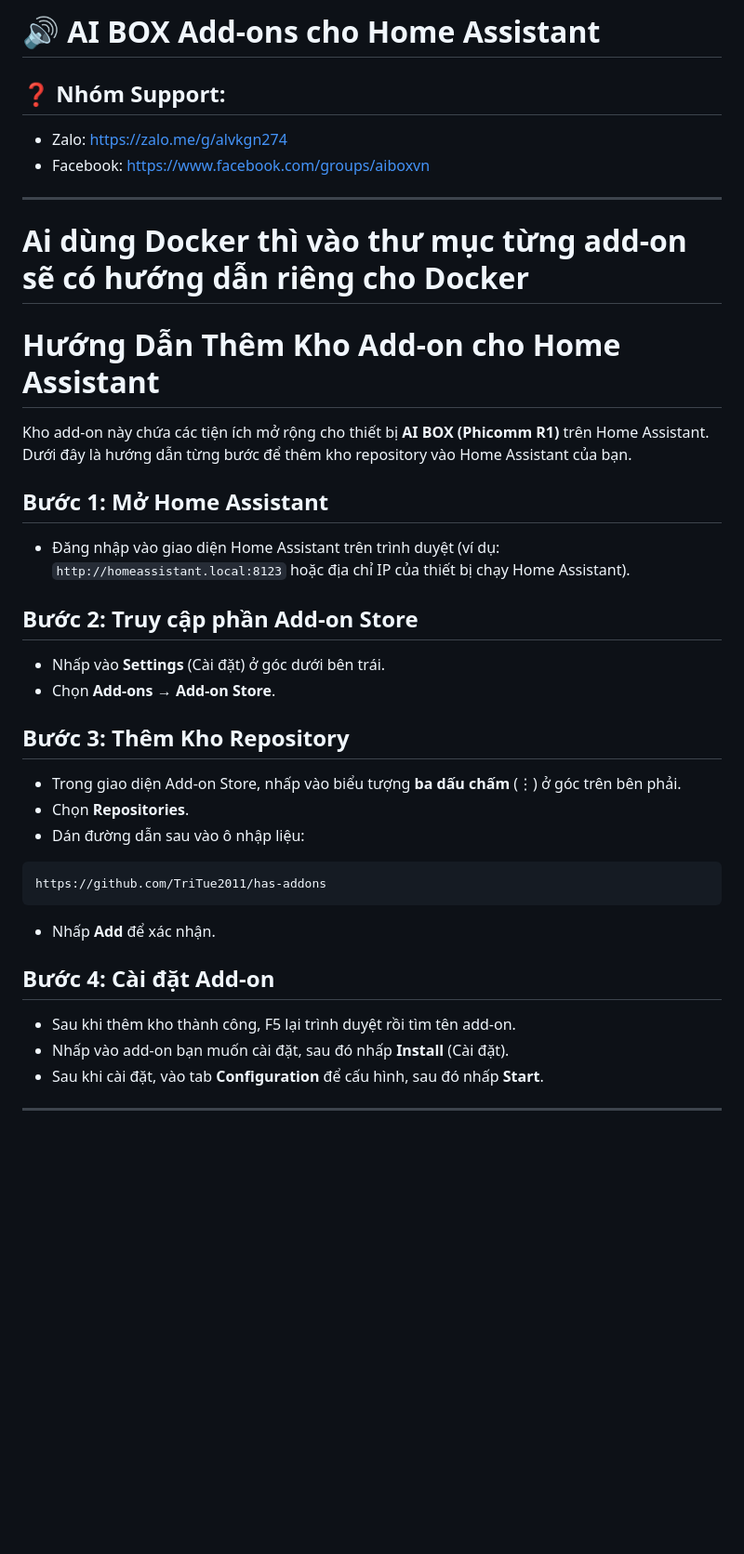
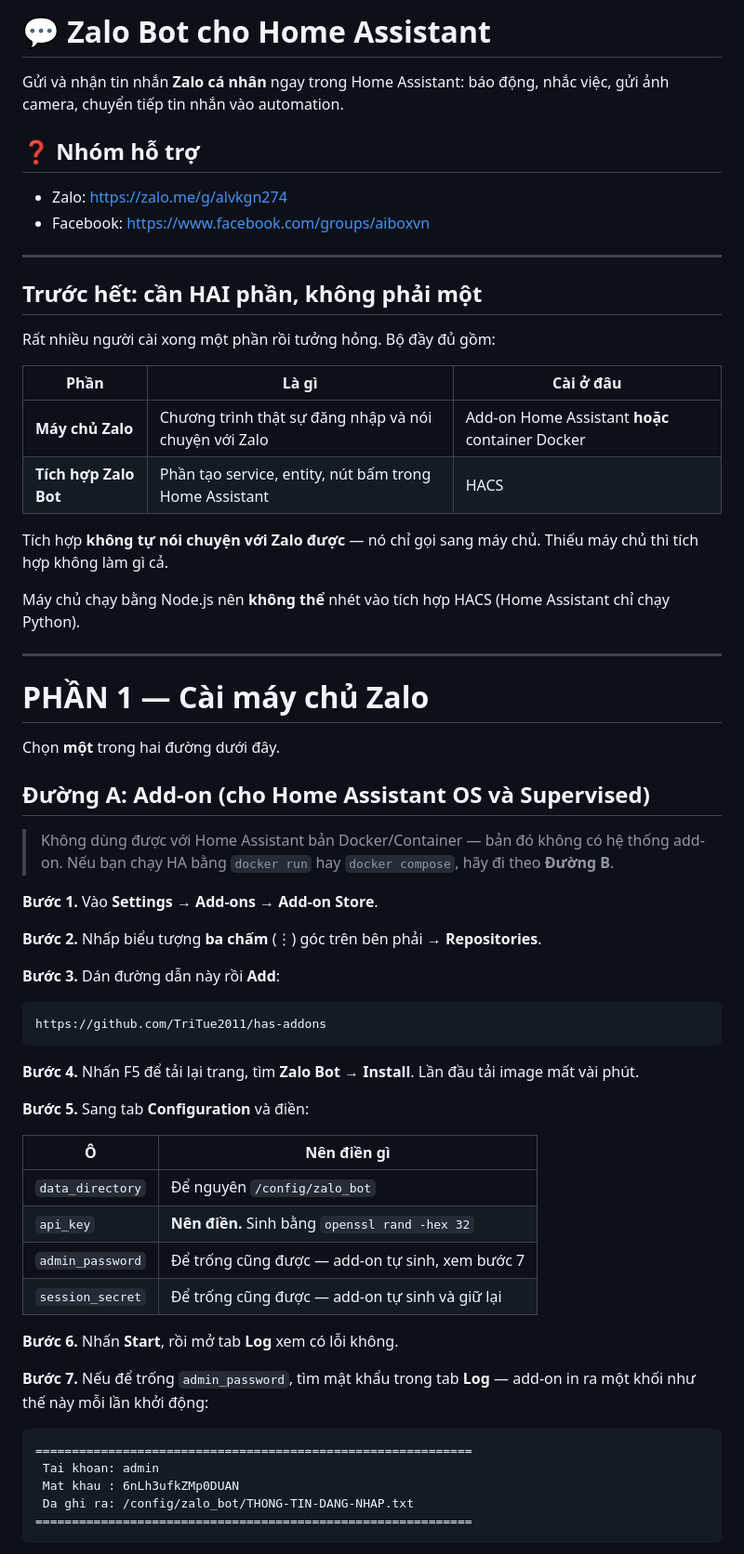
Before and after one commit to TriTue2011/has-addons, a Markdown page: README.md, the part around one of its changes. Shown at 93% size. Drawn GitHub-style; blank space fills up the shorter version.

````diff
--- a/README.md
+++ b/README.md
@@ -1,40 +1,74 @@
-# 🔊 AI BOX Add-ons cho Home Assistant
+# 💬 Zalo Bot cho Home Assistant
 
-## ❓ Nhóm Support:
+Gửi và nhận tin nhắn **Zalo cá nhân** ngay trong Home Assistant: báo động, nhắc
+việc, gửi ảnh camera, chuyển tiếp tin nhắn vào automation.
+
+## ❓ Nhóm hỗ trợ
+
 - Zalo: https://zalo.me/g/alvkgn274
 - Facebook: https://www.facebook.com/groups/aiboxvn
 
 ---
 
-# Ai dùng Docker thì vào thư mục từng add-on sẽ có hướng dẫn riêng cho Docker
+## Trước hết: cần HAI phần, không phải một
 
-# Hướng Dẫn Thêm Kho Add-on cho Home Assistant
+Rất nhiều người cài xong một phần rồi tưởng hỏng. Bộ đầy đủ gồm:
 
-Kho add-on này chứa các tiện ích mở rộng cho thiết bị **AI BOX (Phicomm R1)** trên Home Assistant. Dưới đây là hướng dẫn từng bước để thêm kho repository vào Home Assistant của bạn.
+| Phần | Là gì | Cài ở đâu |
+|---|---|---|
+| **Máy chủ Zalo** | Chương trình thật sự đăng nhập và nói chuyện với Zalo | Add-on Home Assistant **hoặc** container Docker |
+| **Tích hợp Zalo Bot** | Phần tạo service, entity, nút bấm trong Home Assistant | HACS |
 
-## Bước 1: Mở Home Assistant
+Tích hợp **không tự nói chuyện với Zalo được** — nó chỉ gọi sang máy chủ. Thiếu
+máy chủ thì tích hợp không làm gì cả.
 
-- Đăng nhập vào giao diện Home Assistant trên trình duyệt (ví dụ: `http://homeassistant.local:8123` hoặc địa chỉ IP của thiết bị chạy Home Assistant).
+Máy chủ chạy bằng Node.js nên **không thể** nhét vào tích hợp HACS (Home
+Assistant chỉ chạy Python).
 
-## Bước 2: Truy cập phần Add-on Store
+---
 
-- Nhấp vào **Settings** (Cài đặt) ở góc dưới bên trái.
-- Chọn **Add-ons** → **Add-on Store**.
+# PHẦN 1 — Cài máy chủ Zalo
 
-## Bước 3: Thêm Kho Repository
+Chọn **một** trong hai đường dưới đây.
 
-- Trong giao diện Add-on Store, nhấp vào biểu tượng **ba dấu chấm** (⋮) ở góc trên bên phải.
-- Chọn **Repositories**.
-- Dán đường dẫn sau vào ô nhập liệu:
+## Đường A: Add-on (cho Home Assistant OS và Supervised)
+
+> Không dùng được với Home Assistant bản Docker/Container — bản đó không có hệ
+> thống add-on. Nếu bạn chạy HA bằng `docker run` hay `docker compose`, hãy đi
+> theo **Đường B**.
+
+**Bước 1.** Vào **Settings → Add-ons → Add-on Store**.
+
+**Bước 2.** Nhấp biểu tượng **ba chấm** (⋮) góc trên bên phải → **Repositories**.
+
+**Bước 3.** Dán đường dẫn này rồi **Add**:
 
 ```
 https://github.com/TriTue2011/has-addons
 ```
 
-- Nhấp **Add** để xác nhận.
+**Bước 4.** Nhấn F5 để tải lại trang, tìm **Zalo Bot** → **Install**. Lần đầu
+tải image mất vài phút.
 
-## Bước 4: Cài đặt Add-on
+**Bước 5.** Sang tab **Configuration** và điền:
 
-- Sau khi thêm kho thành công, F5 lại trình duyệt rồi tìm tên add-on.
-- Nhấp vào add-on bạn muốn cài đặt, sau đó nhấp **Install** (Cài đặt).
-- Sau khi cài đặt, vào tab **Configuration** để cấu hình, sau đó nhấp **Start**.
+| Ô | Nên điền gì |
+|---|---|
+| `data_directory` | Để nguyên `/config/zalo_bot` |
+| `api_key` | **Nên điền.** Sinh bằng `openssl rand -hex 32` |
+| `admin_password` | Để trống cũng được — add-on tự sinh, xem bước 7 |
+| `session_secret` | Để trống cũng được — add-on tự sinh và giữ lại |
+
+**Bước 6.** Nhấn **Start**, rồi mở tab **Log** xem có lỗi không.
+
+**Bước 7.** Nếu để trống `admin_password`, tìm mật khẩu trong tab **Log** —
+add-on in ra một khối như thế này mỗi lần khởi động:
+
+```
+============================================================
+ Tai khoan: admin
+ Mat khau : 6nLh3ufkZMp0DUAN
+ Da ghi ra: /config/zalo_bot/THONG-TIN-DANG-NHAP.txt
+============================================================
+```
+
````
Also changed, not shown: other parts of README.md (+121 -67 lines).
